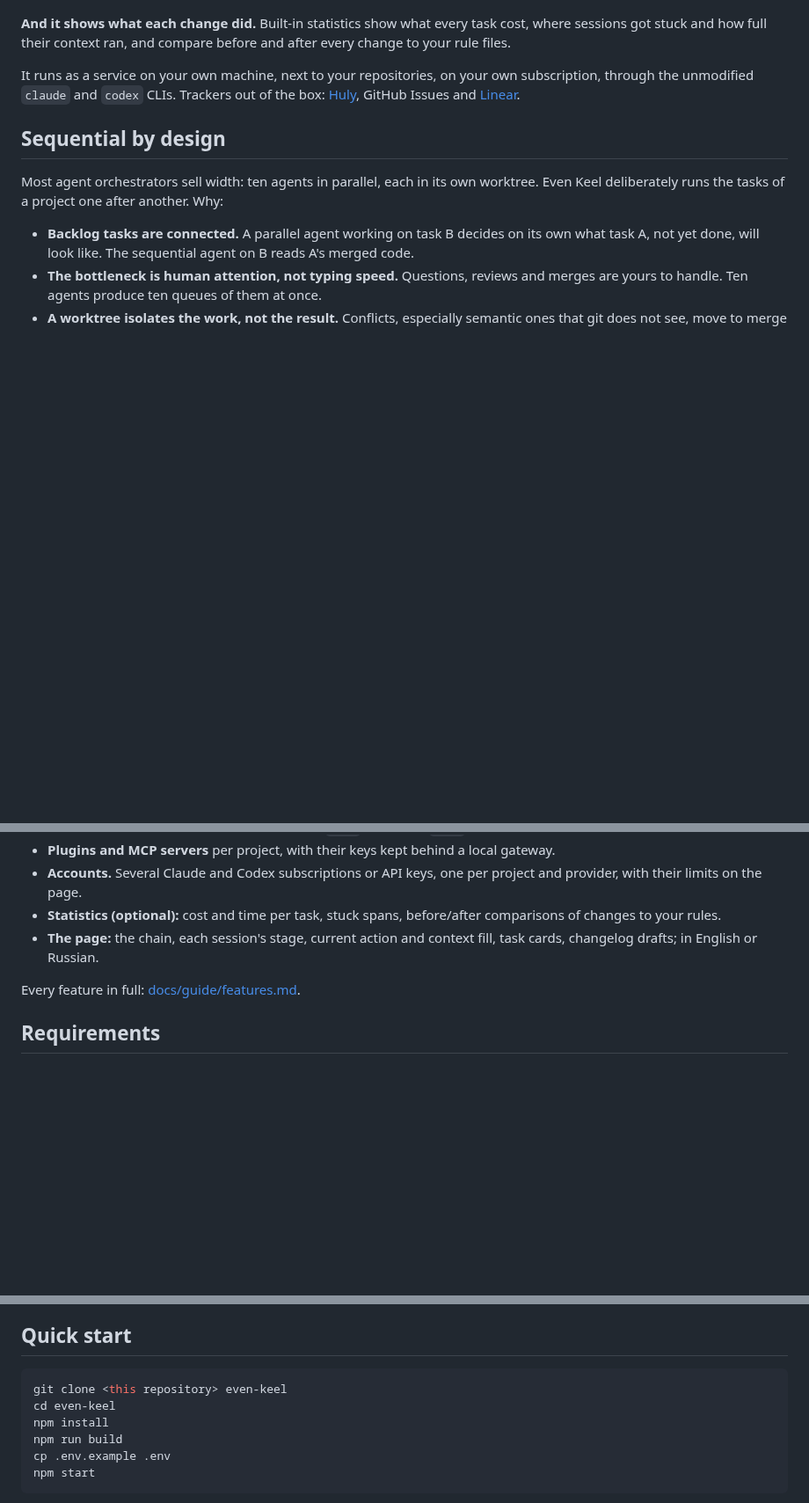
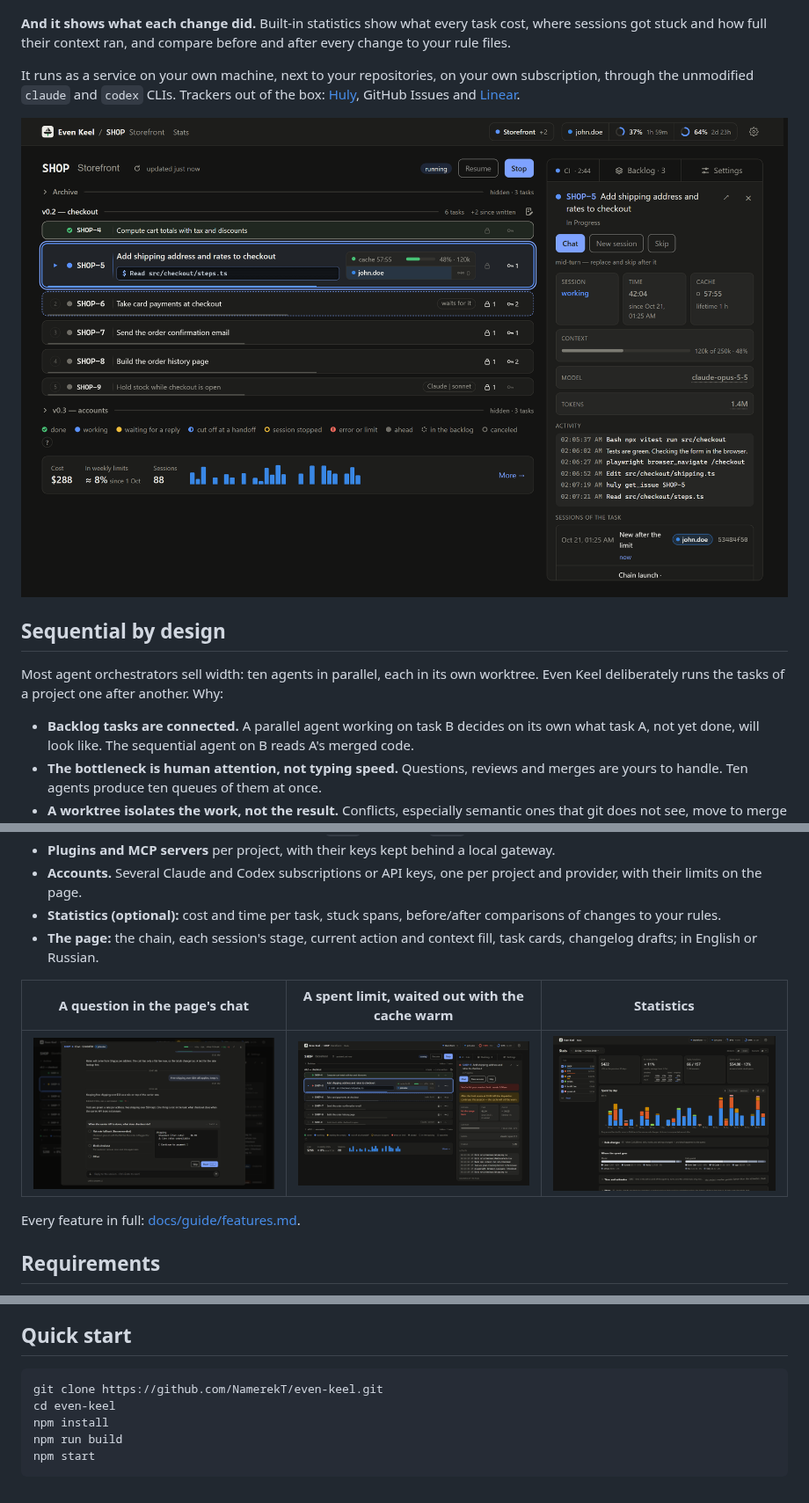
Before and after one commit to NamerekT/even-keel, a Markdown page: README.md, 3 parts joined by grey strips. Shown at 88% size. Rendered like a GitHub page; pictures changed too: assets/screens/chain.png (added), assets/screens/limit.png (added), assets/screens/question.png (added); blank space fills up the shorter version.

````diff
--- a/README.md
+++ b/README.md
@@ -11,6 +11,8 @@
 
 It runs as a service on your own machine, next to your repositories, on your own subscription, through the unmodified `claude` and `codex` CLIs. Trackers out of the box: [Huly](https://huly.io), GitHub Issues and [Linear](https://linear.app).
 
+![A project's chain: one task done, one session working, the rest queued; the panel on the right shows the session's stage, context fill and current action](assets/screens/chain.png)
+
 ## Sequential by design
 
 Most agent orchestrators sell width: ten agents in parallel, each in its own worktree. Even Keel deliberately runs the tasks of a project one after another. Why:
@@ -34,6 +38,10 @@ Even Keel wins in time, not in width: the agent keeps working while you are away
 - **Accounts.** Several Claude and Codex subscriptions or API keys, one per project and provider, with their limits on the page.
 - **Statistics (optional):** cost and time per task, stuck spans, before/after comparisons of changes to your rules.
 - **The page:** the chain, each session's stage, current action and context fill, task cards, changelog drafts; in English or Russian.
+
+| A question in the page's chat | A spent limit, waited out with the cache warm | Statistics |
+| --- | --- | --- |
+| ![The page's chat with a session's question and its options](assets/screens/question.png) | ![The session hit the usage limit; the panel says it goes on after the reset with the cache still warm](assets/screens/limit.png) | ![The stats page: cost, weekly limits and spend by day per project](assets/screens/stats.png) |
 
 Every feature in full: [docs/guide/features.md](docs/guide/features.md).
 
@@ -55,11 +63,10 @@ Every feature in full: [docs/guide/features.md](docs/guide/features.md).
 ## Quick start
 
 ```sh
-git clone <this repository> even-keel
+git clone https://github.com/NamerekT/even-keel.git
 cd even-keel
 npm install
 npm run build
-cp .env.example .env
 npm start
 ```
 
````
Also changed, not shown: other parts of README.md (+2 -0 lines), docs/posts/sequential-by-design.md (+33 -4 lines), 1 other file.
